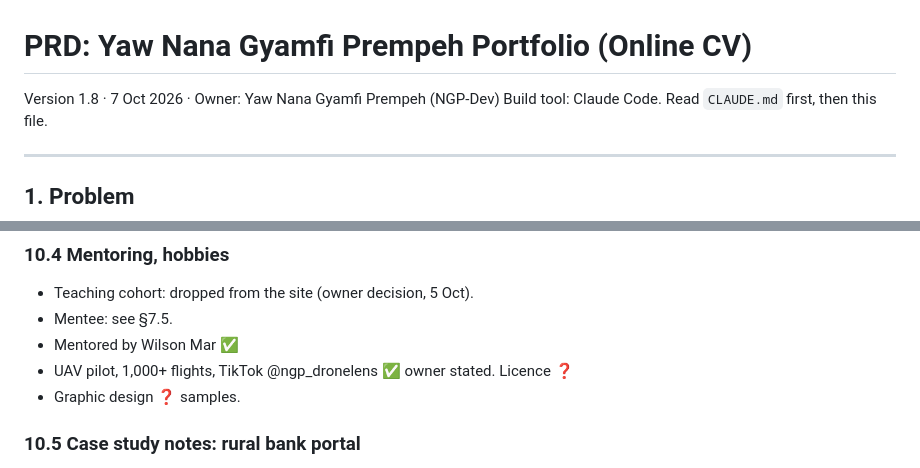
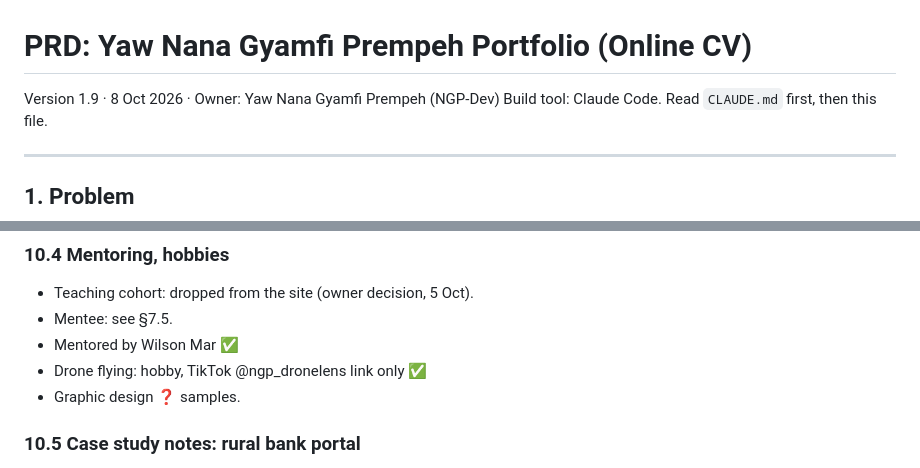
Before and after one commit to NanaGyamfiPrempeh30/NGP-DEV, a Markdown page: PRD.md, 2 parts joined by grey strips. GitHub-like rendering.

```diff
--- a/PRD.md
+++ b/PRD.md
@@ -1,6 +1,6 @@
 # PRD: Yaw Nana Gyamfi Prempeh Portfolio (Online CV)
 
-Version 1.8 · 7 Oct 2026 · Owner: Yaw Nana Gyamfi Prempeh (NGP-Dev)
+Version 1.9 · 8 Oct 2026 · Owner: Yaw Nana Gyamfi Prempeh (NGP-Dev)
 Build tool: Claude Code. Read `CLAUDE.md` first, then this file.
 
 ---
@@ -276,7 +275,7 @@ Unchanged. Pull from RSS. EKS title fixed by owner.
 - Teaching cohort: dropped from the site (owner decision, 5 Oct).
 - Mentee: see §7.5.
 - Mentored by Wilson Mar ✅
-- UAV pilot, 1,000+ flights, TikTok @ngp_dronelens ✅ owner stated. Licence ❓
+- Drone flying: hobby, TikTok @ngp_dronelens link only ✅
 - Graphic design ❓ samples.
 
 ### 10.5 Case study notes: rural bank portal
```
Also changed, not shown: other parts of PRD.md (+9 -10 lines), CLAUDE.md (+3 -4 lines).
